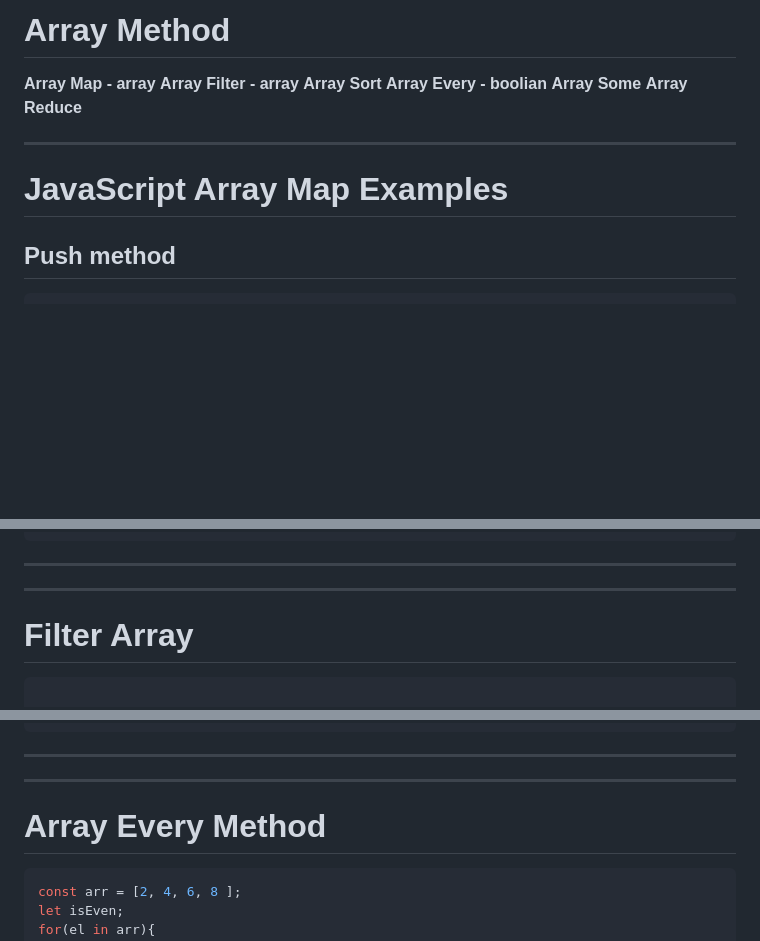
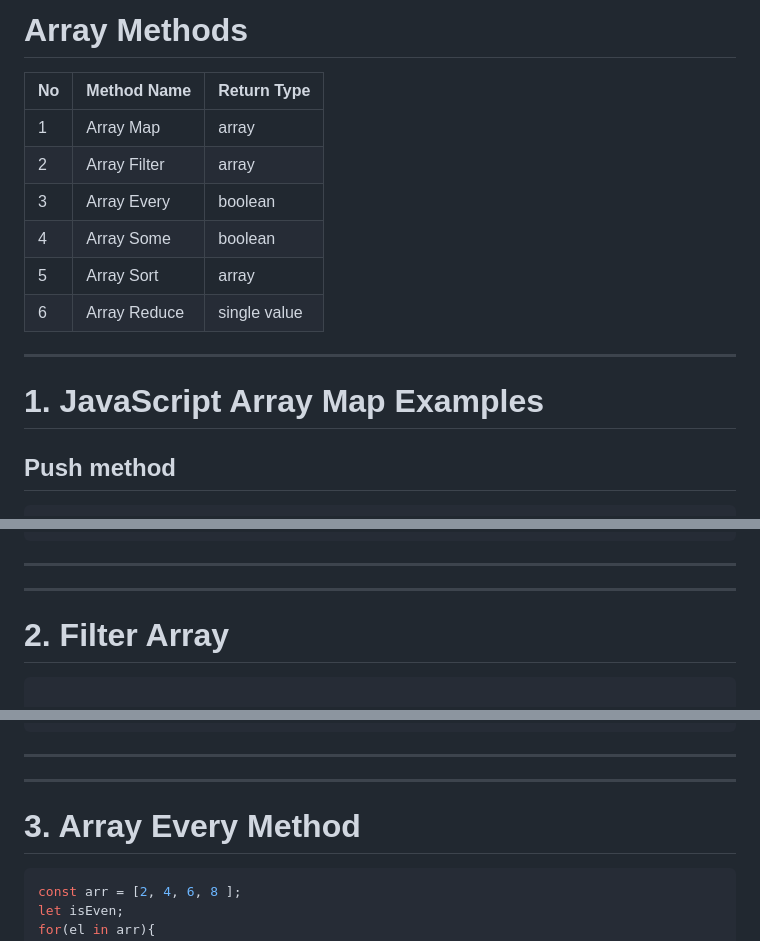
Before and after one commit to almuksid/InteractiveJavaScript, a Markdown page: README.md, 3 parts joined by grey strips. GitHub-like rendering; blank space fills up the shorter version.

````diff
--- a/README.md
+++ b/README.md
@@ -1,15 +1,18 @@
-# Array Method
+# Array Methods
 
-**Array Map - array**
-**Array Filter - array**
-**Array Sort**
-**Array Every - boolian**
-**Array Some**
-**Array Reduce**
+| No | Method Name     | Return Type     |
+|----|------------------|-----------------|
+| 1  | Array Map        | array           |
+| 2  | Array Filter     | array           |
+| 3  | Array Every      | boolean         |
+| 4  | Array Some       | boolean         |
+| 5  | Array Sort       | array           |
+| 6  | Array Reduce     | single value    |
+
 
 ---
 
-# JavaScript Array Map Examples
+# 1. JavaScript Array Map Examples
 
 ## Push method
 ```js
@@ -144,7 +145,7 @@ arr.forEach((el, ind) => console.log(el, ind)); // # el- element[arr value] # in
 ---
 ---
 
-# Filter Array
+# 2. Filter Array
 
 ```js
 
@@ -244,7 +245,7 @@ console.log(femaleChar);
 ---
 ---
 
-# Array Every Method
+# 3. Array Every Method
 
 ```js
 const arr = [2, 4, 6, 8 ];
````
Also changed, not shown: other parts of README.md (+3 -5 lines).
